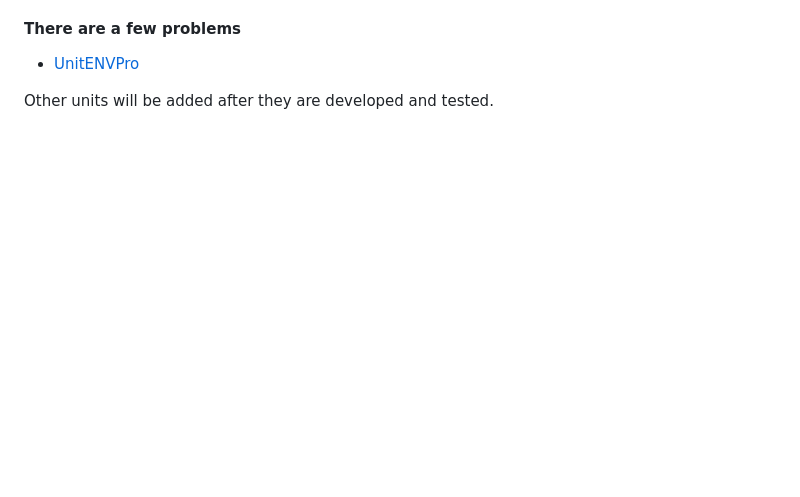
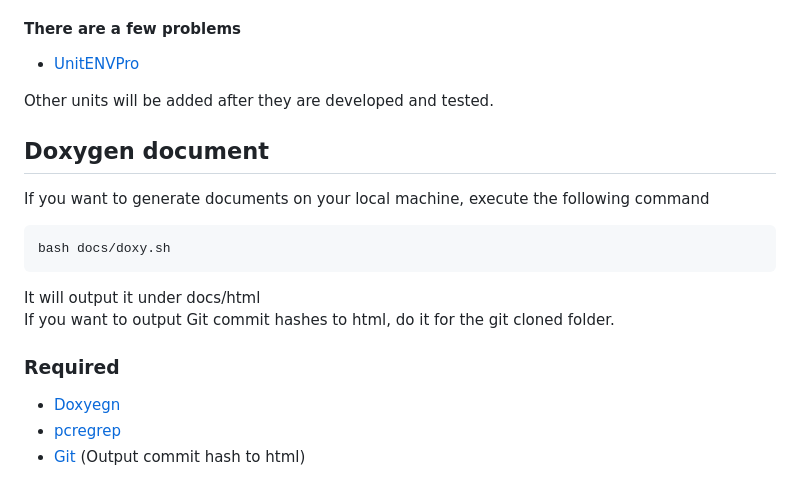
Before and after one commit to m5stack/M5UnitUnified, a Markdown page: README.md, the part around the change. Drawn GitHub-style; blank space fills up the shorter version.

````diff
--- a/README.md
+++ b/README.md
@@ -136,3 +136,19 @@ Other devices will be added after confirmation of operation.
 - [UnitENVPro]((https://github.com/m5stack/M5Unit-ENV))
 
 Other units will be added after they are developed and tested.
+
+
+## Doxygen document
+If you want to generate documents on your local machine, execute the following command
+
+```
+bash docs/doxy.sh
+```
+
+It will output it under docs/html
+If you want to output Git commit hashes to html, do it for the git cloned folder.
+
+### Required
+- [Doxyegn](https://www.doxygen.nl/)
+- [pcregrep](https://formulae.brew.sh/formula/pcre2)
+- [Git](https://git-scm.com/) (Output commit hash to html)
````
Also changed, not shown: README.ja.md (+13 -0 lines).
